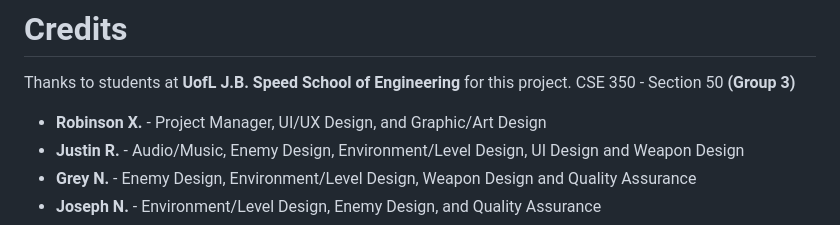
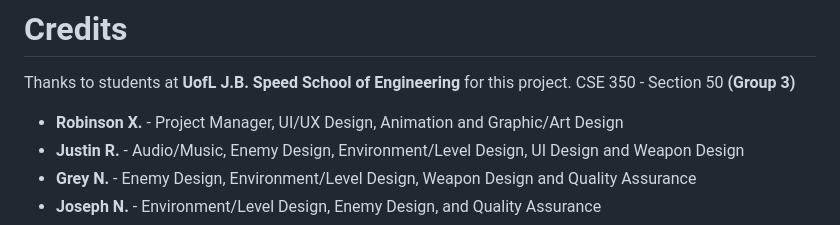
Before and after one commit to RXCodes/Barrens-Game, a Markdown page: README.md, the part around the change. Rendered like a GitHub page.

```diff
--- a/README.md
+++ b/README.md
@@ -6,7 +6,7 @@ An evil tribe has invaded your land and inflicted chaos on multiple villages. Th
 # Credits
 Thanks to students at **UofL J.B. Speed School of Engineering** for this project.
 CSE 350 - Section 50 **(Group 3)**
-- **Robinson X.** - Project Manager, UI/UX Design, and Graphic/Art Design
+- **Robinson X.** - Project Manager, UI/UX Design, Animation and Graphic/Art Design
 - **Justin R.** - Audio/Music, Enemy Design, Environment/Level Design, UI Design and Weapon Design
 - **Grey N.** - Enemy Design, Environment/Level Design, Weapon Design and Quality Assurance
 - **Joseph N.** - Environment/Level Design, Enemy Design, and Quality Assurance
```
